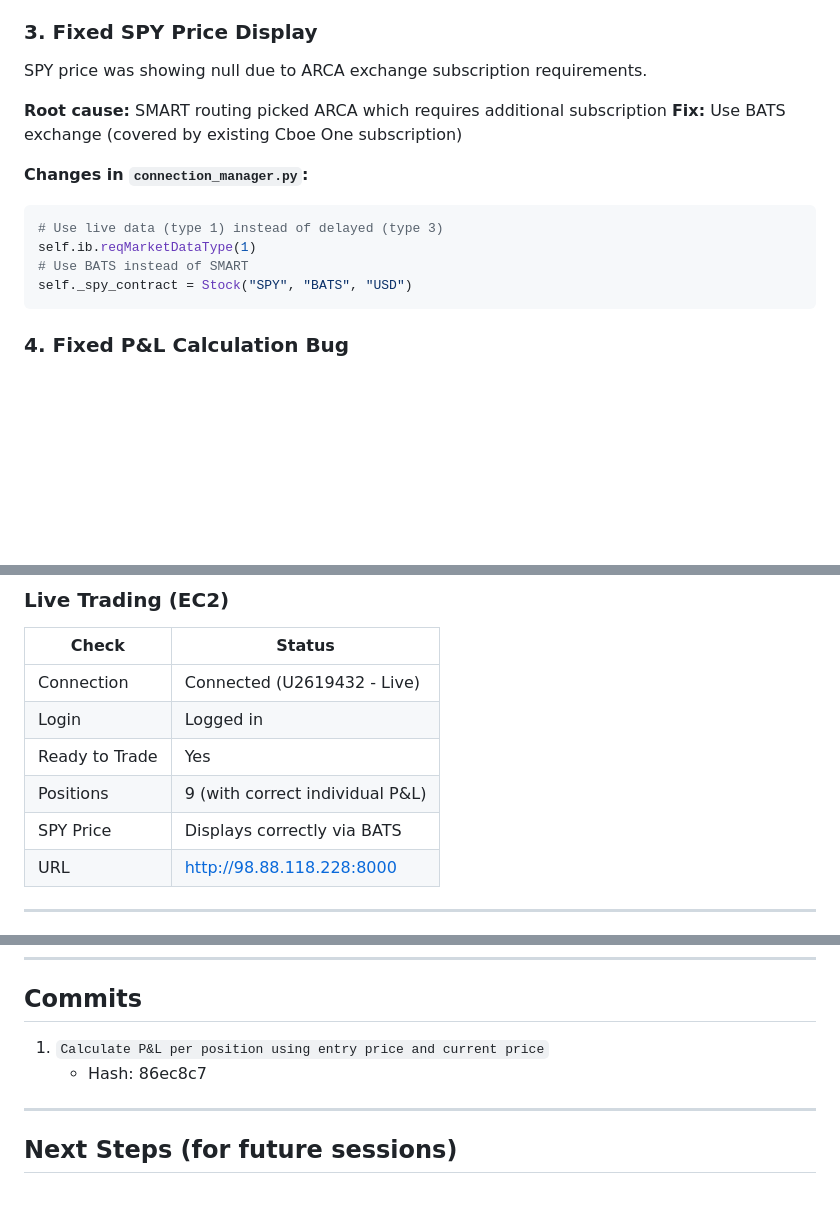
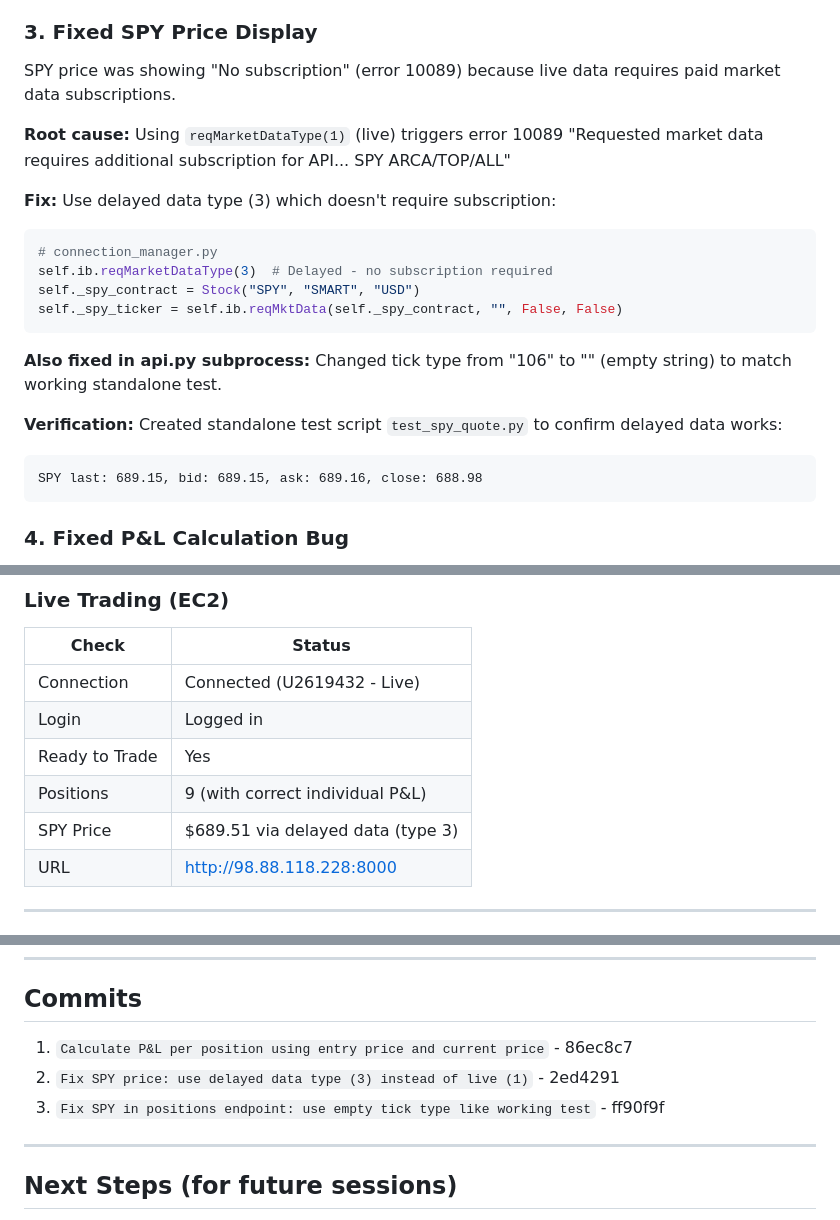
Before and after one commit to WalkerWalker/ibkr-spy-puts, a Markdown page: journal/2026-01-23.md, 3 parts joined by grey strips. Rendered like a GitHub page; blank space fills up the shorter version.

Commit message:
Update journal with correct SPY fix details
Co-Authored-By: Claude Opus 4.5 <noreply@anthropic.com>

````diff
--- a/journal/2026-01-23.md
+++ b/journal/2026-01-23.md
@@ -37,17 +37,25 @@ Created background thread that maintains a single persistent connection to IB Ga
   - Status, orders, positions read from cache
 
 ### 3. Fixed SPY Price Display
-SPY price was showing null due to ARCA exchange subscription requirements.
+SPY price was showing "No subscription" (error 10089) because live data requires paid market data subscriptions.
 
-**Root cause:** SMART routing picked ARCA which requires additional subscription
-**Fix:** Use BATS exchange (covered by existing Cboe One subscription)
+**Root cause:** Using `reqMarketDataType(1)` (live) triggers error 10089 "Requested market data requires additional subscription for API... SPY ARCA/TOP/ALL"
 
-**Changes in `connection_manager.py`:**
+**Fix:** Use delayed data type (3) which doesn't require subscription:
+
 ```python
-# Use live data (type 1) instead of delayed (type 3)
-self.ib.reqMarketDataType(1)
-# Use BATS instead of SMART
-self._spy_contract = Stock("SPY", "BATS", "USD")
+# connection_manager.py
+self.ib.reqMarketDataType(3)  # Delayed - no subscription required
+self._spy_contract = Stock("SPY", "SMART", "USD")
+self._spy_ticker = self.ib.reqMktData(self._spy_contract, "", False, False)
+```
+
+**Also fixed in api.py subprocess:**
+Changed tick type from "106" to "" (empty string) to match working standalone test.
+
+**Verification:** Created standalone test script `test_spy_quote.py` to confirm delayed data works:
+```
+SPY last: 689.15, bid: 689.15, ask: 689.16, close: 688.98
 ```
 
 ### 4. Fixed P&L Calculation Bug
@@ -79,7 +87,7 @@ P&L % = P&L / (entry_price * 100 * quantity) * 100
 | Login | Logged in |
 | Ready to Trade | Yes |
 | Positions | 9 (with correct individual P&L) |
-| SPY Price | Displays correctly via BATS |
+| SPY Price | $689.51 via delayed data (type 3) |
 | URL | http://98.88.118.228:8000 |
 
 ---
@@ -97,8 +105,9 @@ P&L % = P&L / (entry_price * 100 * quantity) * 100
 
 ## Commits
 
-1. `Calculate P&L per position using entry price and current price`
-   - Hash: 86ec8c7
+1. `Calculate P&L per position using entry price and current price` - 86ec8c7
+2. `Fix SPY price: use delayed data type (3) instead of live (1)` - 2ed4291
+3. `Fix SPY in positions endpoint: use empty tick type like working test` - ff90f9f
 
 ---
 
````
